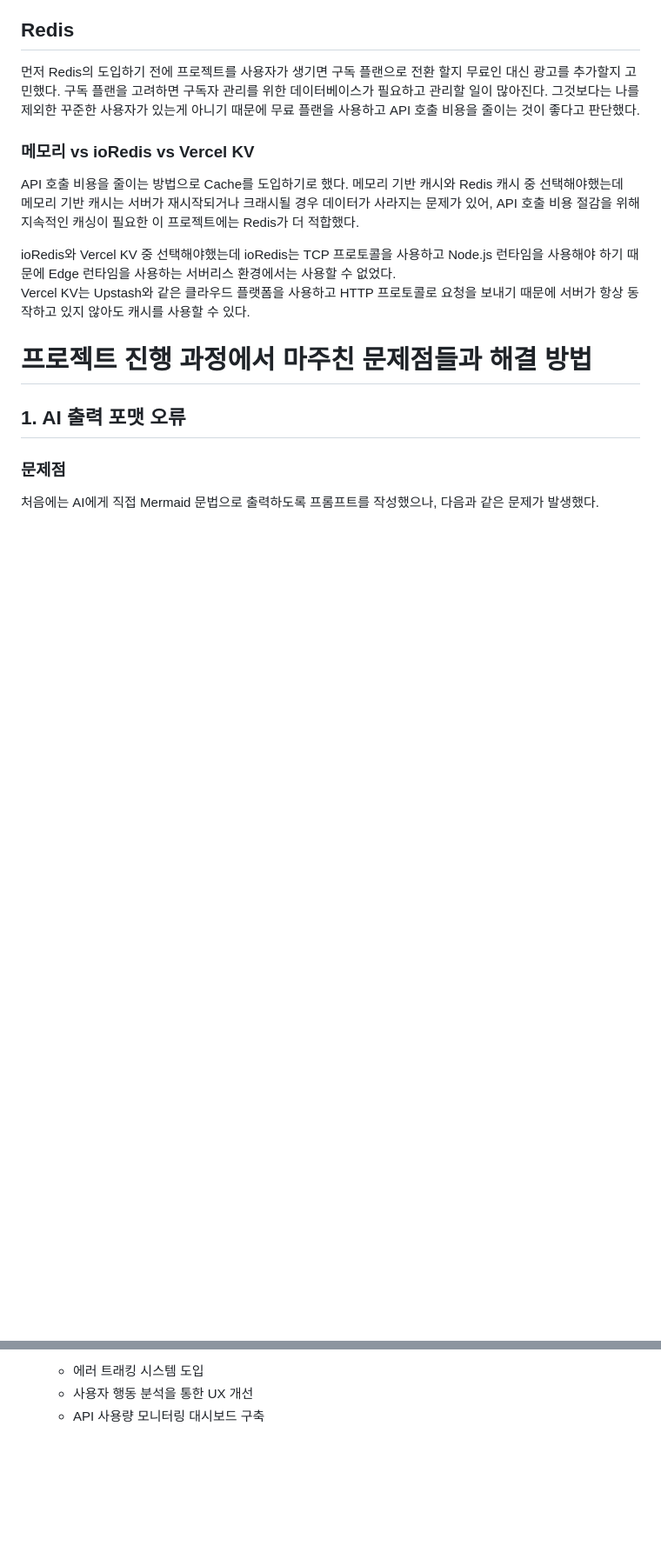
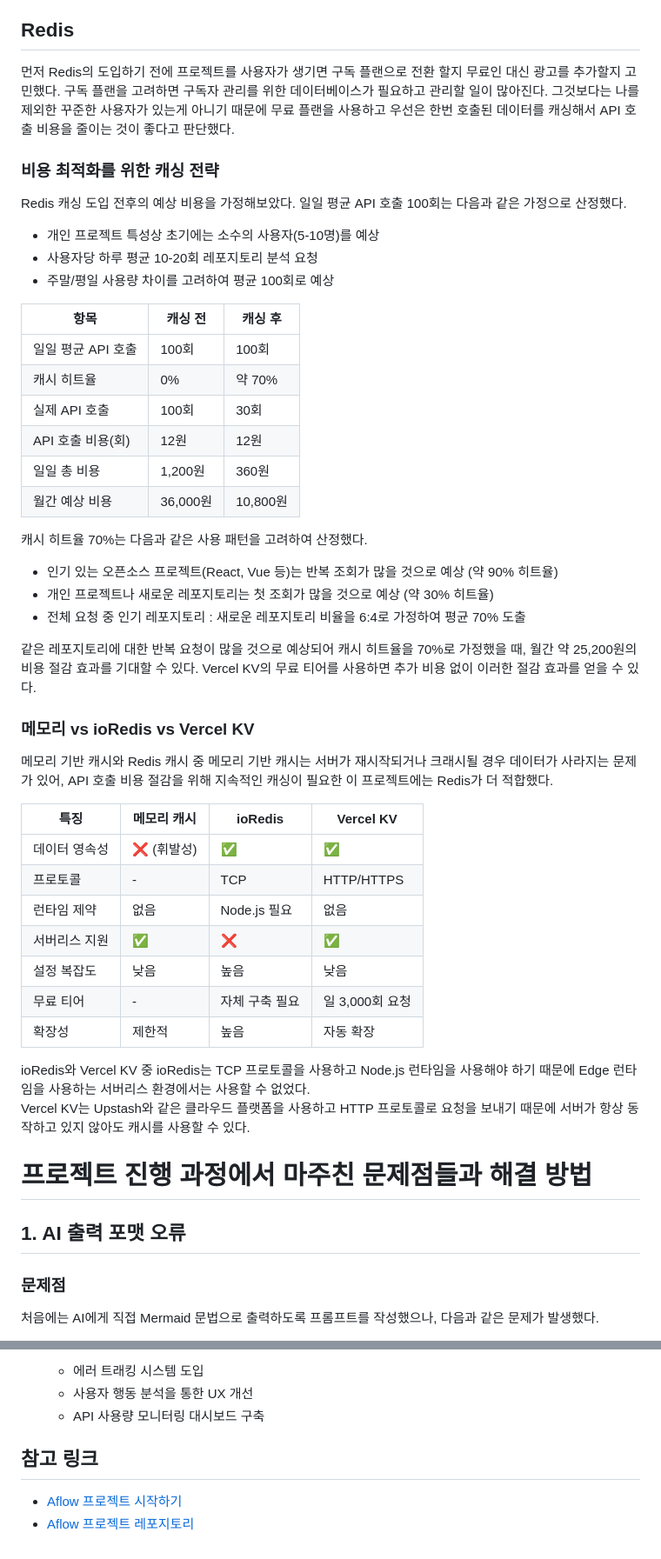
Before and after one commit to Zamoca42/next-blog, a Markdown page: content/retrospect/aflow.md, 2 parts joined by grey strips. Shown at 87% size. GitHub-like rendering; blank space fills up the shorter version.

Commit message:
Docs: Aflow 프로젝트 포스트 내용 추가

```diff
--- a/content/retrospect/aflow.md
+++ b/content/retrospect/aflow.md
@@ -95,14 +95,50 @@ Vercel은 Next.js 프로젝트를 배포하기 좋은 클라우드 플랫폼이
 ## Redis
 
 먼저 Redis의 도입하기 전에 프로젝트를 사용자가 생기면 구독 플랜으로 전환 할지 무료인 대신 광고를 추가할지 고민했다.
-구독 플랜을 고려하면 구독자 관리를 위한 데이터베이스가 필요하고 관리할 일이 많아진다. 그것보다는 나를 제외한 꾸준한 사용자가 있는게 아니기 때문에 무료 플랜을 사용하고 API 호출 비용을 줄이는 것이 좋다고 판단했다.
+구독 플랜을 고려하면 구독자 관리를 위한 데이터베이스가 필요하고 관리할 일이 많아진다. 그것보다는 나를 제외한 꾸준한 사용자가 있는게 아니기 때문에 무료 플랜을 사용하고 우선은 한번 호출된 데이터를 캐싱해서 API 호출 비용을 줄이는 것이 좋다고 판단했다.
+
+### 비용 최적화를 위한 캐싱 전략
+
+Redis 캐싱 도입 전후의 예상 비용을 가정해보았다.
+일일 평균 API 호출 100회는 다음과 같은 가정으로 산정했다.
+
+- 개인 프로젝트 특성상 초기에는 소수의 사용자(5-10명)를 예상
+- 사용자당 하루 평균 10-20회 레포지토리 분석 요청
+- 주말/평일 사용량 차이를 고려하여 평균 100회로 예상
+
+| 항목               | 캐싱 전  | 캐싱 후  |
+| ------------------ | -------- | -------- |
+| 일일 평균 API 호출 | 100회    | 100회    |
+| 캐시 히트율        | 0%       | 약 70%   |
+| 실제 API 호출      | 100회    | 30회     |
+| API 호출 비용(회)  | 12원     | 12원     |
+| 일일 총 비용       | 1,200원  | 360원    |
+| 월간 예상 비용     | 36,000원 | 10,800원 |
+
+캐시 히트율 70%는 다음과 같은 사용 패턴을 고려하여 산정했다.
+
+- 인기 있는 오픈소스 프로젝트(React, Vue 등)는 반복 조회가 많을 것으로 예상 (약 90% 히트율)
+- 개인 프로젝트나 새로운 레포지토리는 첫 조회가 많을 것으로 예상 (약 30% 히트율)
+- 전체 요청 중 인기 레포지토리 : 새로운 레포지토리 비율을 6:4로 가정하여 평균 70% 도출
+
+같은 레포지토리에 대한 반복 요청이 많을 것으로 예상되어 캐시 히트율을 70%로 가정했을 때, 월간 약 25,200원의 비용 절감 효과를 기대할 수 있다.
+Vercel KV의 무료 티어를 사용하면 추가 비용 없이 이러한 절감 효과를 얻을 수 있다.
 
 ### 메모리 vs ioRedis vs Vercel KV
 
-API 호출 비용을 줄이는 방법으로 Cache를 도입하기로 했다. 메모리 기반 캐시와 Redis 캐시 중 선택해야했는데
-메모리 기반 캐시는 서버가 재시작되거나 크래시될 경우 데이터가 사라지는 문제가 있어, API 호출 비용 절감을 위해 지속적인 캐싱이 필요한 이 프로젝트에는 Redis가 더 적합했다.
+메모리 기반 캐시와 Redis 캐시 중 메모리 기반 캐시는 서버가 재시작되거나 크래시될 경우 데이터가 사라지는 문제가 있어, API 호출 비용 절감을 위해 지속적인 캐싱이 필요한 이 프로젝트에는 Redis가 더 적합했다.
 
-ioRedis와 Vercel KV 중 선택해야했는데 ioRedis는 TCP 프로토콜을 사용하고 Node.js 런타임을 사용해야 하기 때문에 Edge 런타임을 사용하는 서버리스 환경에서는 사용할 수 없었다.
+| 특징          | 메모리 캐시 | ioRedis        | Vercel KV       |
+| ------------- | ----------- | -------------- | --------------- |
+| 데이터 영속성 | ❌ (휘발성) | ✅             | ✅              |
+| 프로토콜      | -           | TCP            | HTTP/HTTPS      |
+| 런타임 제약   | 없음        | Node.js 필요   | 없음            |
+| 서버리스 지원 | ✅          | ❌             | ✅              |
+| 설정 복잡도   | 낮음        | 높음           | 낮음            |
+| 무료 티어     | -           | 자체 구축 필요 | 일 3,000회 요청 |
+| 확장성        | 제한적      | 높음           | 자동 확장       |
+
+ioRedis와 Vercel KV 중 ioRedis는 TCP 프로토콜을 사용하고 Node.js 런타임을 사용해야 하기 때문에 Edge 런타임을 사용하는 서버리스 환경에서는 사용할 수 없었다.
 Vercel KV는 Upstash와 같은 클라우드 플랫폼을 사용하고 HTTP 프로토콜로 요청을 보내기 때문에 서버가 항상 동작하고 있지 않아도 캐시를 사용할 수 있다.
 
 # 프로젝트 진행 과정에서 마주친 문제점들과 해결 방법
@@ -223,3 +259,8 @@ const architecture = await model.pipe(parser).invoke(formattedPrompt, {
    - 에러 트래킹 시스템 도입
    - 사용자 행동 분석을 통한 UX 개선
    - API 사용량 모니터링 대시보드 구축
+
+## 참고 링크
+
+- [Aflow 프로젝트 시작하기](https://www.aflow.dev/docs/getting-started)
+- [Aflow 프로젝트 레포지토리](https://github.com/zamoca42/aflow)
```
